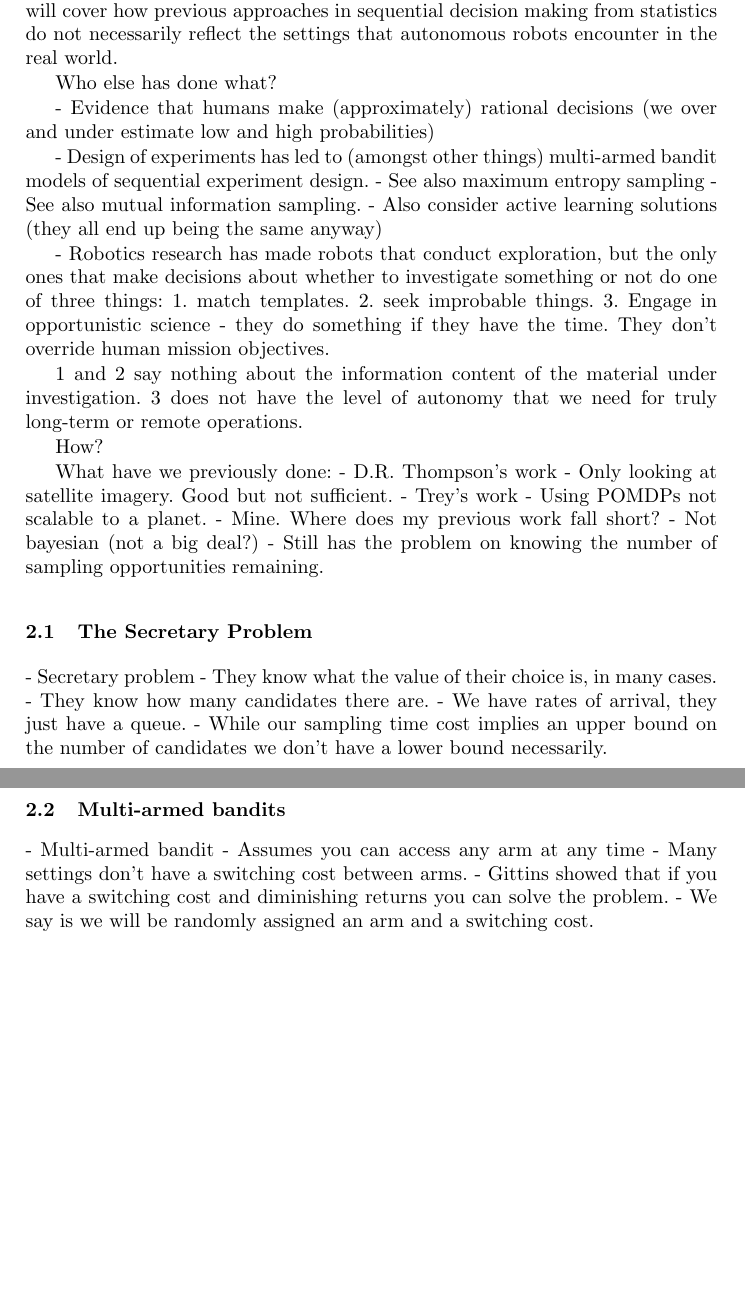
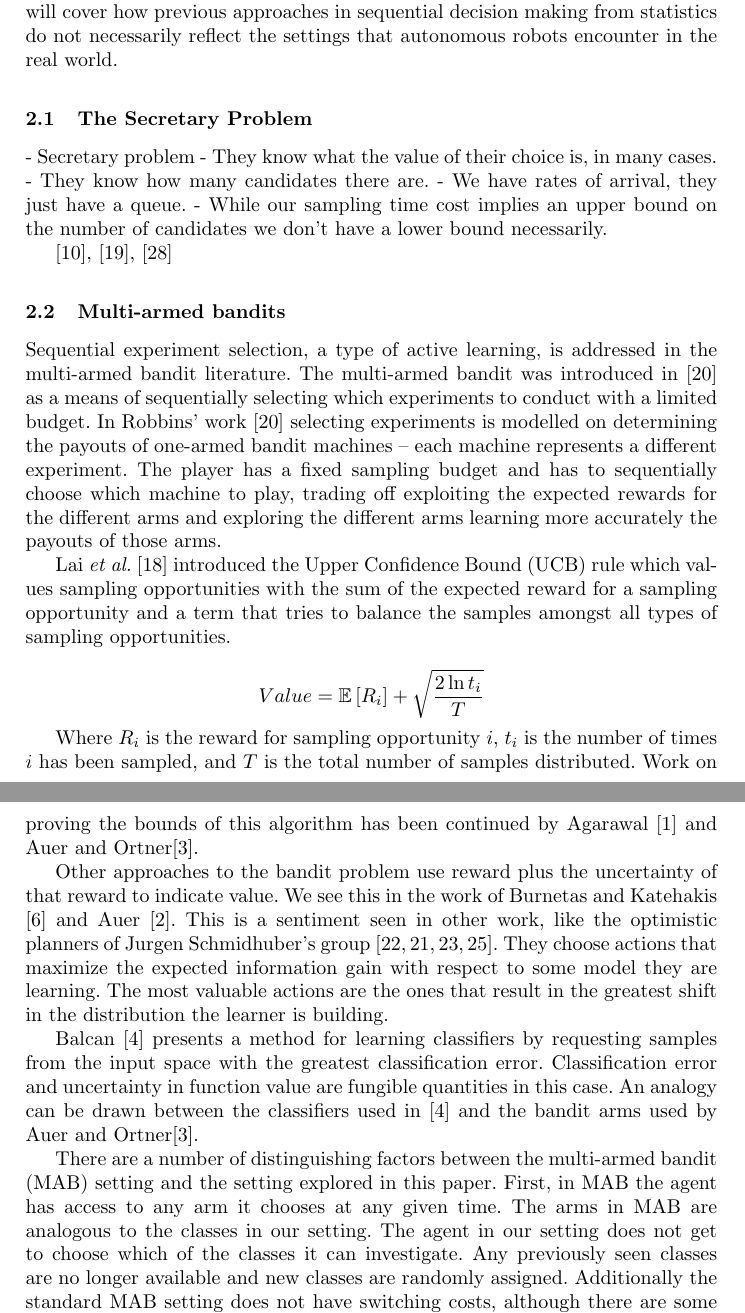
Before and after one commit to perfortnight/foraging-change-detection, a LaTeX paper (report/main.tex, which reads report/back.tex): two parts of pages 2 and 3 of 9 before the commit and two parts of pages 2 and 3 of 11 after it, joined at a grey line, cut so that both start at the same text, the shorter picture padded with empty space. Compiled offline with pdfLaTeX.

Commit message:
Various edits

```diff
--- a/report/back.tex
+++ b/report/back.tex
@@ -5,33 +5,33 @@ Automating experiment design is not without precedent.  Kristine Smith started t
 It is only recently that robots have been employed to conduct scientific exploration autonomously \cite{wagner2001science},\cite{king2004functional}.  We will discuss below is how current robot scientists reliance on global information prevents them from operating in truly unknown environments.  Additionally, we will cover how previous approaches in sequential decision making from statistics do not necessarily reflect the settings that autonomous robots encounter in the real world.
 
 
-	Who else has done what?
-
-- Evidence that humans make (approximately) rational decisions (we over and under estimate low and high probabilities)
-
-	- Design of experiments has led to (amongst other things) multi-armed bandit models of sequential experiment design.
-	- See also maximum entropy sampling
-	- See also mutual information sampling.
-- Also consider active learning solutions (they all end up being the same anyway)
-
-	- Robotics research has made robots that conduct exploration, but the only ones that make decisions about whether to investigate something or not do one of three things:
-	1. match templates.
-	2. seek improbable things.
-	3. Engage in opportunistic science - they do something if they have the time.  They don't override human mission objectives.
-
-	1 and 2 say nothing about the information content of the material under investigation.
-	3 does not have the level of autonomy that we need for truly long-term or remote operations.
-
-	How?
-
-	What have we previously done:
-	- D.R. Thompson's work
-	- Only looking at satellite imagery.  Good but not sufficient.
-	- Trey's work
-	- Using POMDPs not scalable to a planet.
-	- Mine. Where does my previous work fall short?
-- Not bayesian (not a big deal?)
-	- Still has the problem on knowing the number of sampling opportunities remaining.
+% 	Who else has done what?
+%
+% - Evidence that humans make (approximately) rational decisions (we over and under estimate low and high probabilities)
+%
+% 	- Design of experiments has led to (amongst other things) multi-armed bandit models of sequential experiment design.
+% 	- See also maximum entropy sampling
+% 	- See also mutual information sampling.
+% - Also consider active learning solutions (they all end up being the same anyway)
+%
+% 	- Robotics research has made robots that conduct exploration, but the only ones that make decisions about whether to investigate something or not do one of three things:
+% 	1. match templates.
+% 	2. seek improbable things.
+% 	3. Engage in opportunistic science - they do something if they have the time.  They don't override human mission objectives.
+%
+% 	1 and 2 say nothing about the information content of the material under investigation.
+% 	3 does not have the level of autonomy that we need for truly long-term or remote operations.
+%
+% 	How?
+%
+% 	What have we previously done:
+% 	- D.R. Thompson's work
+% 	- Only looking at satellite imagery.  Good but not sufficient.
+% 	- Trey's work
+% 	- Using POMDPs not scalable to a planet.
+% 	- Mine. Where does my previous work fall short?
+% - Not bayesian (not a big deal?)
+% 	- Still has the problem on knowing the number of sampling opportunities remaining.
 
 \subsection{The Secretary Problem}
 
@@ -42,10 +42,57 @@ It is only recently that robots have been employed to conduct scientific explora
 			- While our sampling time cost implies an upper bound on the number of
 			candidates we don't have a lower bound necessarily.
 
+			\cite{ferguson1989solved}, \cite{presman1972best}, \cite{vanderbei1980optimal}
+
 \subsection{Multi-armed bandits}
 
-		- Multi-armed bandit
-			- Assumes you can access any arm at any time
-			- Many settings don't have a switching cost between arms.
-			- Gittins showed that if you have a switching cost and diminishing returns you can solve the problem.
-			- We say is we will be randomly assigned an arm and a switching cost.
+Sequential experiment selection, a type of active learning, is addressed in the
+multi-armed bandit literature.  The multi-armed bandit was introduced in
+\cite{robbins1952some} as a means of sequentially selecting which experiments
+to conduct with a limited budget.  In Robbins' work \cite{robbins1952some}
+selecting experiments is modelled on determining the
+payouts of one-armed bandit machines -- each machine represents a different
+experiment.  The player has a fixed sampling budget and has to sequentially
+choose which machine to play, trading off exploiting the expected rewards for
+the different arms and exploring the different arms learning more accurately
+the payouts of those arms.
+
+Lai \emph{et al.} \cite{lai1985asymptotically} introduced the Upper Confidence
+Bound (UCB) rule which values sampling opportunities with the sum of the expected reward for a sampling opportunity and a term that tries to balance the samples amongst all types of sampling opportunities.
+
+$$
+Value = \mathbb{E}\left[R_i\right] + \sqrt{\frac{2\ln t_i}{T}}
+$$
+
+Where $R_i$ is the reward for sampling opportunity $i$, $t_i$ is the number of times $i$ has been sampled, and $T$ is the total number of samples distributed.  Work on proving the bounds of this algorithm has been continued by Agarawal \cite{agrawal1995sample} and Auer and Ortner\cite{auer2010ucb}.
+
+
+Other approaches to the bandit problem use reward plus the uncertainty of that
+reward to indicate value.  We see this in the work of Burnetas and Katehakis
+\cite{burnetas1997optimal} and Auer \cite{auer2003using}.  This is a sentiment
+seen in other work, like the optimistic planners of Jurgen Schmidhuber's group
+\cite{schmidhuber1997what,schmidhuber2003exploring,schmidhuber2009simple,sun2011planning}.
+They choose actions that maximize the expected information gain with respect to
+some model they are learning.  The most valuable actions are the ones that
+result in the greatest shift in the distribution the learner is building.
+
+Balcan \cite{balcan2006agnostic} presents a method for learning classifiers by
+requesting samples from the input space with the greatest classification
+error.  Classification error and uncertainty in function value
+are fungible quantities in this case.  An analogy can be drawn between
+the classifiers used in \cite{balcan2006agnostic} and the bandit arms used by
+Auer and Ortner\cite{auer2010ucb}.
+
+% 		- Multi-armed bandit
+% 			- Assumes you can access any arm at any time
+% 			- Many settings don't have a switching cost between arms.
+% 			- Gittins showed that if you have a switching cost and diminishing returns you can solve the problem.
+% 			- We say is we will be randomly assigned an arm and a switching cost.
+
+There are a number of distinguishing factors between the multi-armed bandit
+(MAB) setting and the setting explored in this paper.  First, in MAB the agent
+has access to any arm it chooses at any given time.  The arms in MAB are
+analogous to the classes in our setting.  The agent in our setting does not get
+to choose which of the classes it can investigate.  Any previously seen classes
+are no longer available and new classes are randomly assigned.  Additionally
+the standard MAB setting does not have switching costs, although there are some
```
Also changed, not shown: report/merged.bib (+11 -0 lines), report/method.tex (+3 -3 lines), report/back.tex (27 more changed lines).
